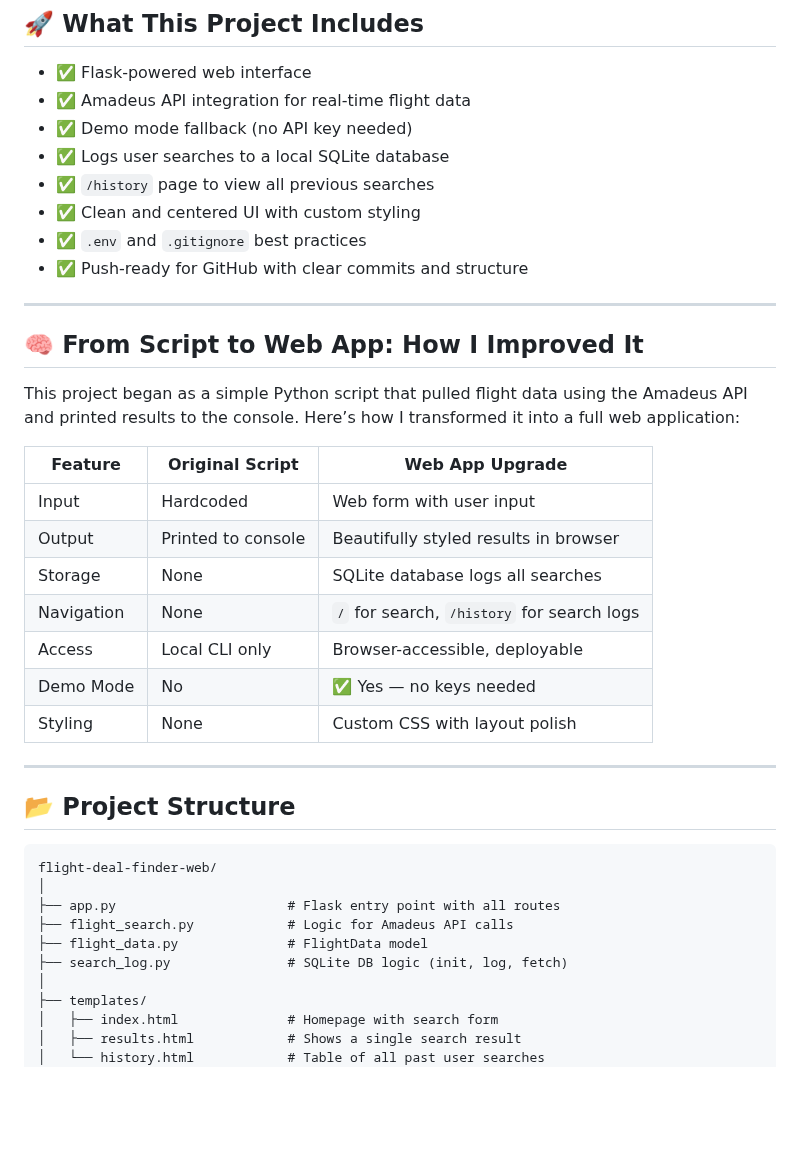
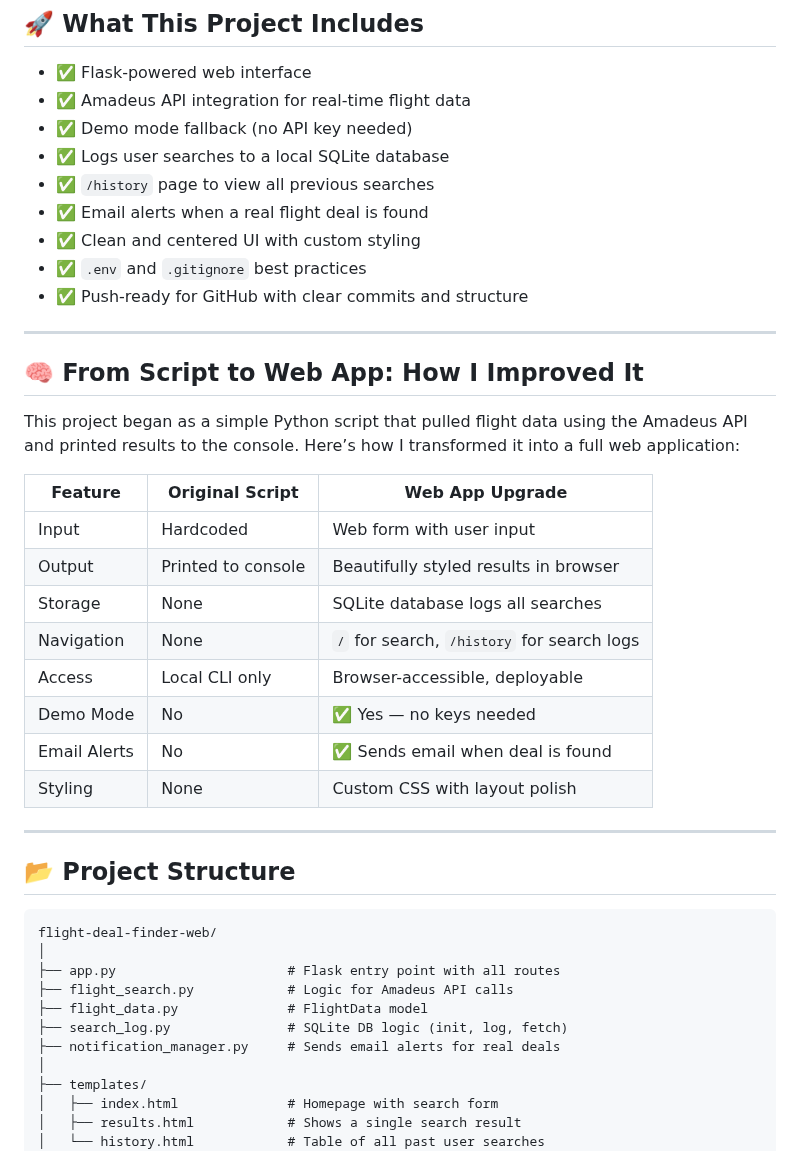
Before and after one commit to Cyber-Security-Tech/flight-deal-finder-web, a Markdown page: README.md, the part around one of its changes. Drawn GitHub-style; blank space fills up the shorter version.

```diff
--- a/README.md
+++ b/README.md
@@ -11,6 +11,7 @@ A full-stack Flask web application that allows users to search for round-trip fl
 - ✅ Demo mode fallback (no API key needed)
 - ✅ Logs user searches to a local SQLite database
 - ✅ `/history` page to view all previous searches
+- ✅ Email alerts when a real flight deal is found
 - ✅ Clean and centered UI with custom styling
 - ✅ `.env` and `.gitignore` best practices
 - ✅ Push-ready for GitHub with clear commits and structure
@@ -21,15 +22,16 @@ A full-stack Flask web application that allows users to search for round-trip fl
 
 This project began as a simple Python script that pulled flight data using the Amadeus API and printed results to the console. Here’s how I transformed it into a full web application:
 
-| Feature | Original Script | Web App Upgrade |
-|--------|------------------|-----------------|
-| Input | Hardcoded | Web form with user input |
-| Output | Printed to console | Beautifully styled results in browser |
-| Storage | None | SQLite database logs all searches |
-| Navigation | None | `/` for search, `/history` for search logs |
-| Access | Local CLI only | Browser-accessible, deployable |
-| Demo Mode | No | ✅ Yes — no keys needed |
-| Styling | None | Custom CSS with layout polish |
+| Feature       | Original Script         | Web App Upgrade                             |
+|---------------|--------------------------|---------------------------------------------|
+| Input         | Hardcoded                | Web form with user input                    |
+| Output        | Printed to console       | Beautifully styled results in browser       |
+| Storage       | None                     | SQLite database logs all searches           |
+| Navigation    | None                     | `/` for search, `/history` for search logs  |
+| Access        | Local CLI only           | Browser-accessible, deployable              |
+| Demo Mode     | No                       | ✅ Yes — no keys needed                      |
+| Email Alerts  | No                       | ✅ Sends email when deal is found           |
+| Styling       | None                     | Custom CSS with layout polish               |
 
 ---
 
@@ -42,6 +44,7 @@ flight-deal-finder-web/
 ├── flight_search.py            # Logic for Amadeus API calls
 ├── flight_data.py              # FlightData model
 ├── search_log.py               # SQLite DB logic (init, log, fetch)
+├── notification_manager.py     # Sends email alerts for real deals
 │
 ├── templates/
 │   ├── index.html              # Homepage with search form
```
Also changed, not shown: other parts of README.md (+17 -4 lines).
